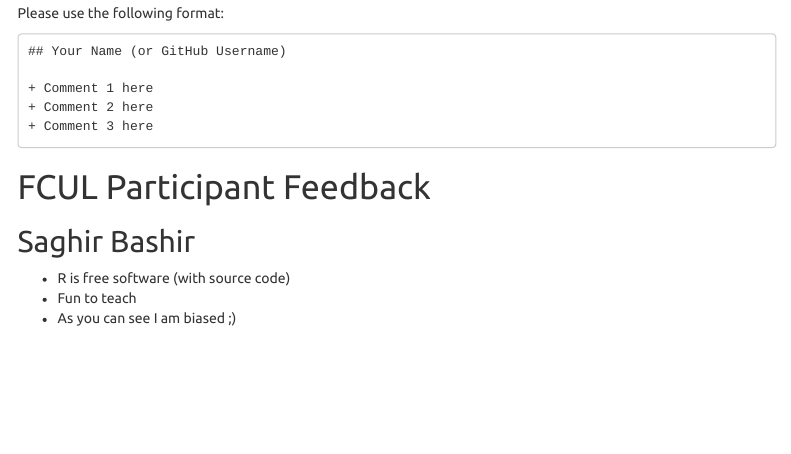
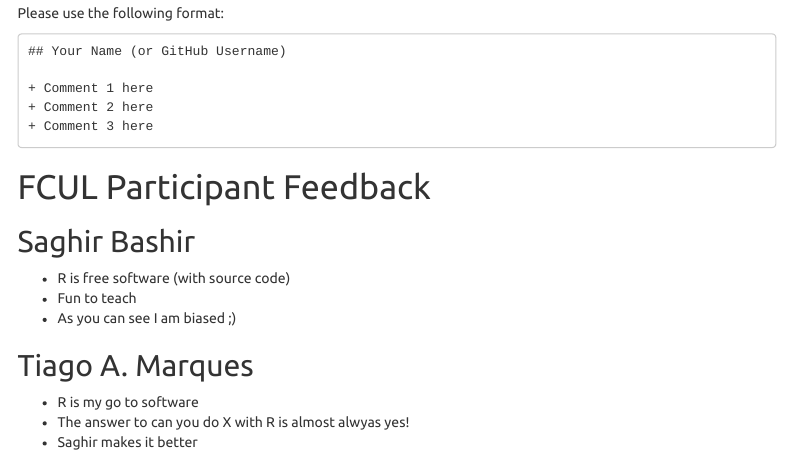
Before and after one commit to saghirb/Comments-about-R, an R Markdown document (20190524-Comments.Rmd): the page in a window 1100 px wide, from 260 px down. Rendered offline with R 4.5, knitr and Pandoc, with nearby package versions; menus at the side of the page are left out.

Commit message:
Update 20190524-Comments.Rmd
TAM's contribution to the collaborative file os R comments!

```diff
--- a/20190524-Comments.Rmd
+++ b/20190524-Comments.Rmd
@@ -34,3 +34,9 @@
 + R is free software (with source code)
 + Fun to teach
 + As you can see I am biased ;)
+
+## Tiago A. Marques
+
++ R is my go to software
++ The answer to can you do X with R is almost alwyas yes!
++ Saghir makes it better
```
